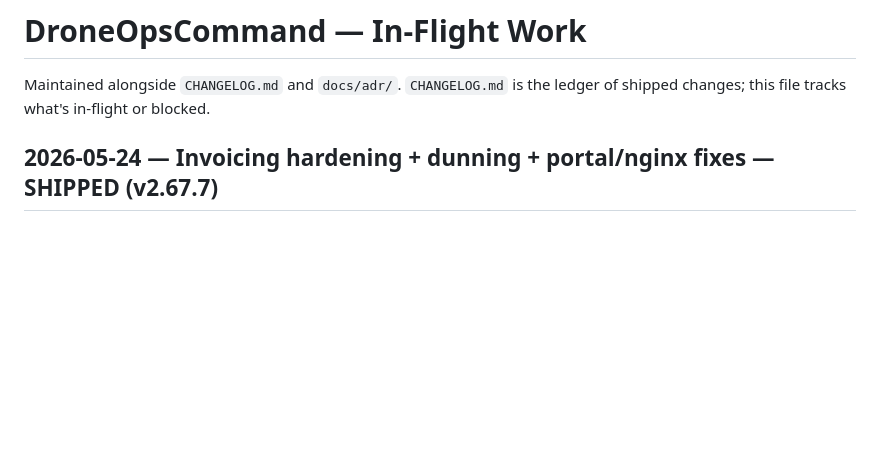
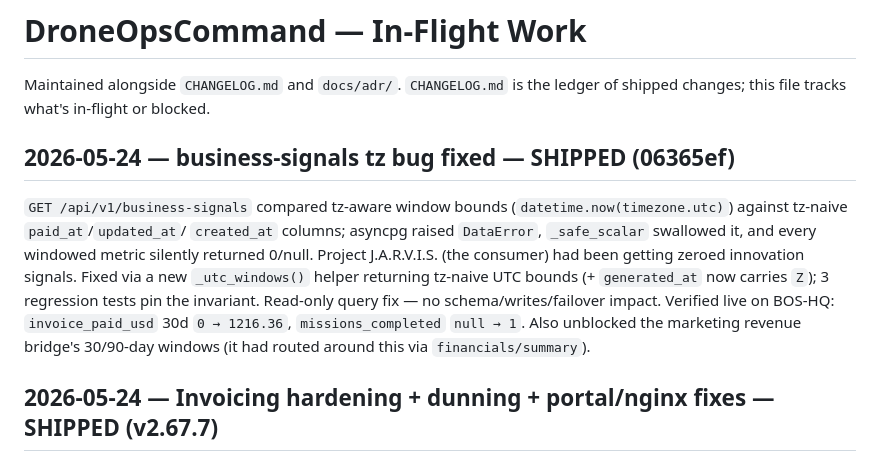
Before and after one commit to BigBill1418/DroneOpsCommand, a Markdown page: PROGRESS.md, the part around the change. Drawn GitHub-style; blank space fills up the shorter version.

Commit message:
docs(progress): business-signals tz bug fixed [skip-deploy]
Co-Authored-By: Claude Opus 4.7 (1M context) <noreply@anthropic.com>

```diff
--- a/PROGRESS.md
+++ b/PROGRESS.md
@@ -3,6 +3,20 @@
 Maintained alongside `CHANGELOG.md` and `docs/adr/`. `CHANGELOG.md` is
 the ledger of shipped changes; this file tracks what's in-flight or
 blocked.
+
+## 2026-05-24 — business-signals tz bug fixed — SHIPPED (06365ef)
+
+`GET /api/v1/business-signals` compared tz-aware window bounds
+(`datetime.now(timezone.utc)`) against tz-naive `paid_at`/`updated_at`/
+`created_at` columns; asyncpg raised `DataError`, `_safe_scalar` swallowed it,
+and every windowed metric silently returned 0/null. Project J.A.R.V.I.S. (the
+consumer) had been getting zeroed innovation signals. Fixed via a new
+`_utc_windows()` helper returning tz-naive UTC bounds (+ `generated_at` now
+carries `Z`); 3 regression tests pin the invariant. Read-only query fix — no
+schema/writes/failover impact. Verified live on BOS-HQ: `invoice_paid_usd` 30d
+`0 → 1216.36`, `missions_completed` `null → 1`. Also unblocked the marketing
+revenue bridge's 30/90-day windows (it had routed around this via
+`financials/summary`).
 
 ## 2026-05-24 — Invoicing hardening + dunning + portal/nginx fixes — SHIPPED (v2.67.7)
 
```
